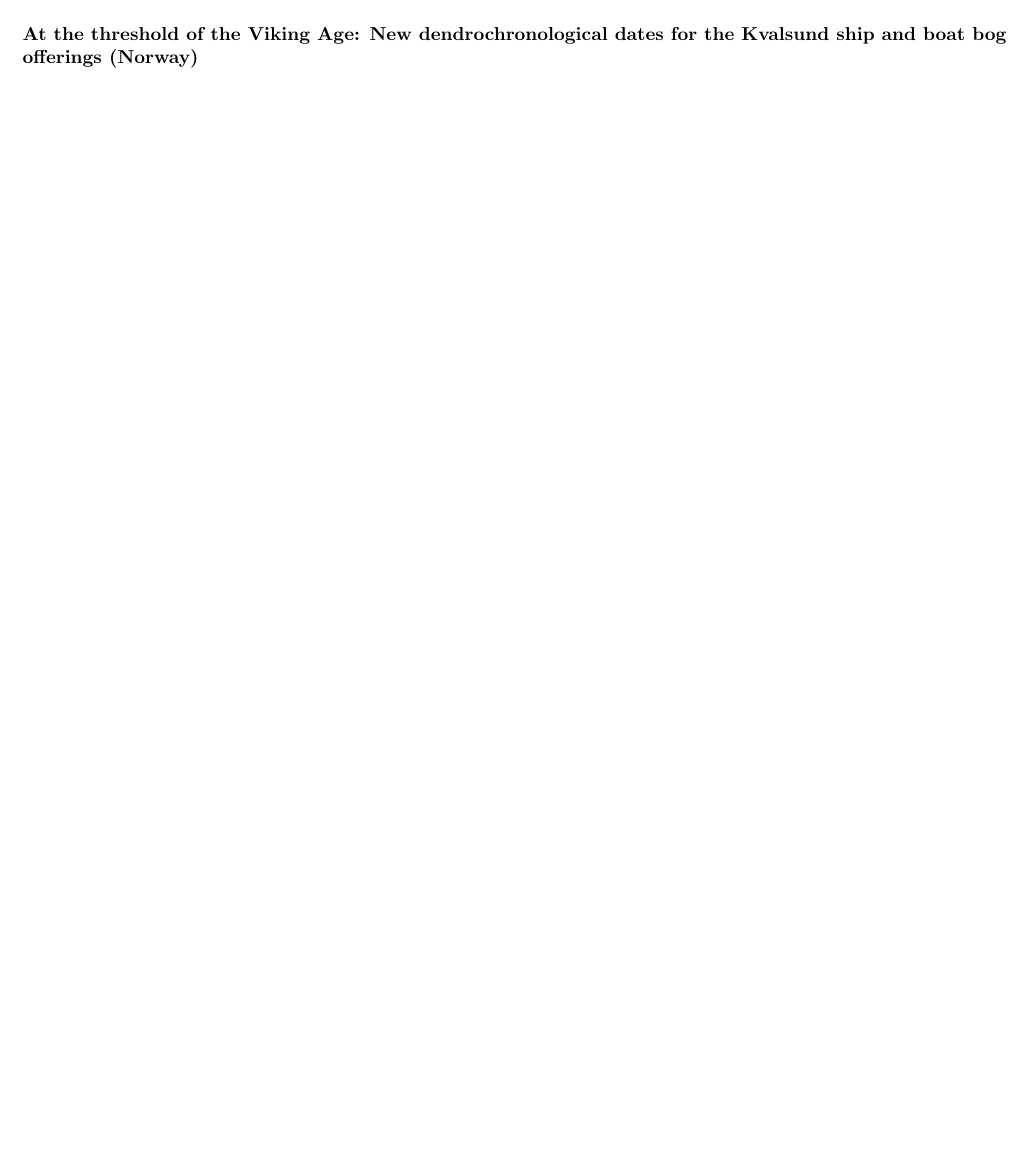
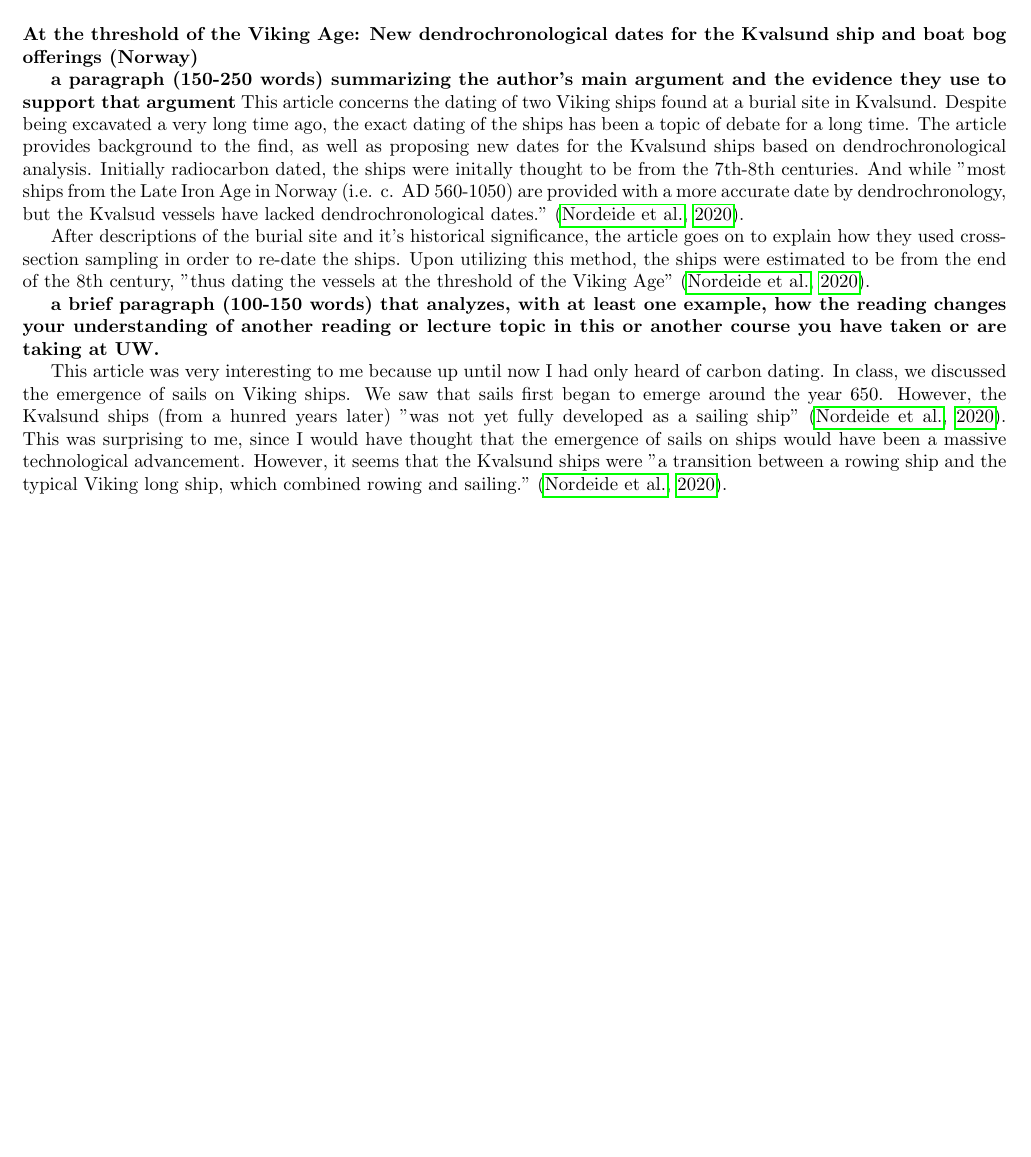
Before and after one commit to NSC508/HSTAM-370, a LaTeX document (Annotations 1/annotations1.tex): part of page 1 of 2, cut so that both start at the same text, the shorter picture padded with empty space. Compiled offline with pdfLaTeX.

Commit message:
Finished the annotations

```diff
--- a/Annotations 1/annotations1.tex
+++ b/Annotations 1/annotations1.tex
@@ -31,7 +31,27 @@
     \section{}
         \textbf{At the threshold of the Viking Age: New dendrochronological dates for the Kvalsund ship and boat bog offerings (Norway)}
 
+        \textbf{a paragraph (150-250 words) summarizing the author's main argument and the evidence they use to support that argument}
+        This article concerns the dating of two Viking ships found at a burial site in Kvalsund.
+        Despite being excavated a very long time ago, the exact dating of the ships has been a topic of
+        debate for a long time. The article provides background to the find, as well as proposing new dates for the
+        Kvalsund ships based on dendrochronological analysis. Initially radiocarbon dated, the ships
+        were initally thought to be from the 7th-8th centuries. And while "most ships from the Late Iron
+        Age in Norway (i.e. c. AD 560-1050) are provided with a more accurate date by
+        dendrochronology, but the Kvalsud vessels have lacked dendrochronological dates." \citep{NORDEIDE2020102192}.
 
+        After descriptions of the burial site and it's historical significance, the article goes on to explain how they used
+        cross-section sampling in order to re-date the ships. Upon utilizing this method, the
+        ships were estimated to be from the end of the 8th century, "thus dating the vessels at the threshold of the Viking Age"
+        \citep{NORDEIDE2020102192}.
+
+        \textbf{a brief paragraph (100-150 words) that analyzes, with at least one example, how the reading changes your understanding of another reading or lecture topic in this or another course you have taken or are taking at UW.}
+
+        This article was very interesting to me because up until now I had only heard of carbon dating. In class, we
+        discussed the emergence of sails on Viking ships. We saw that sails first began to emerge around the year
+        650. However, the Kvalsund ships (from a hunred years later) "was not yet fully developed as a sailing ship" \citep{NORDEIDE2020102192}.
+        This was surprising to me, since I would have thought that the emergence of sails on ships would have been a massive
+        technological advancement. However, it seems that the Kvalsund ships were "a transition between a rowing ship and the typical Viking long ship, which combined rowing and sailing." \citep{NORDEIDE2020102192}.
 
         \pagebreak
         \bibliographystyle{apalike}
```
Also changed, not shown: Annotations 1/annotations1.pdf, 4 other files.
